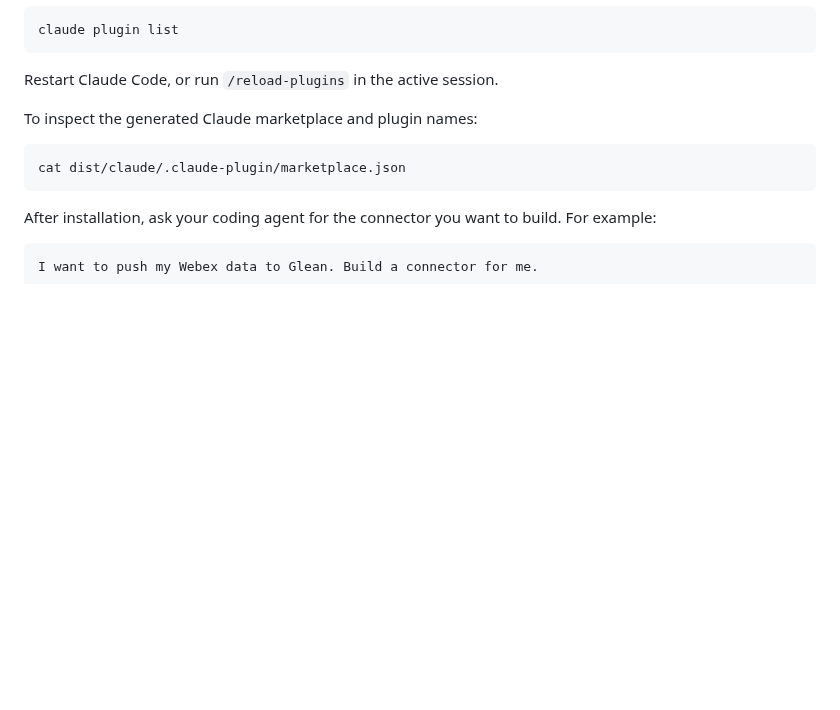
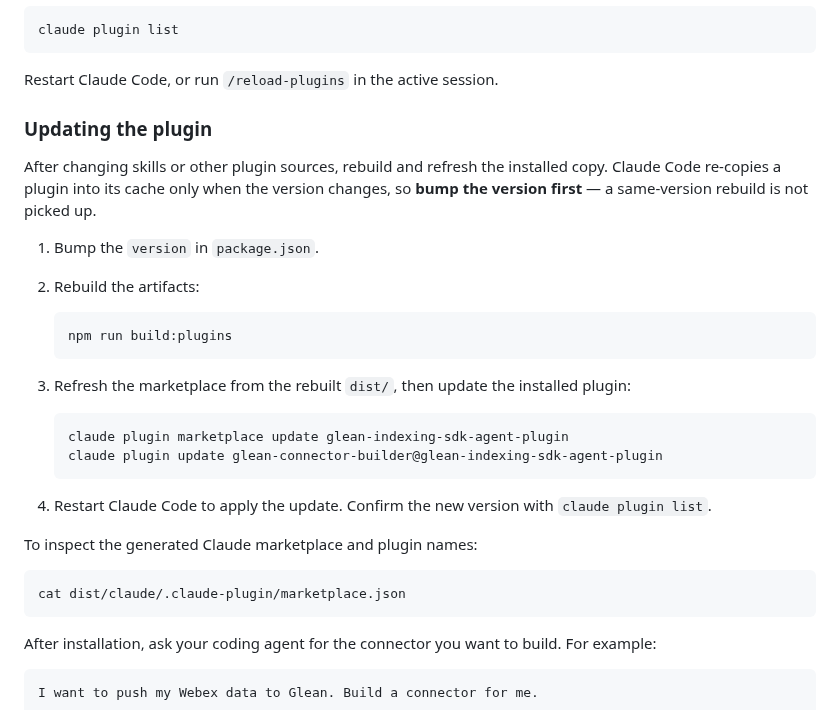
Before and after one commit to gleanwork/glean-indexing-sdk, a Markdown page: README.md, the part around the change. Drawn GitHub-style; blank space fills up the shorter version.

Commit message:
[NI][docs] Add plugin update steps to README
Documents how to refresh an installed Claude Code plugin after a rebuild.
Calls out that cache re-copy is version-gated, so a same-version rebuild
is not picked up without a version bump.

Generated with Erasmus

Co-Authored-By: Erasmus <erasmus@glean.com>

````diff
--- a/README.md
+++ b/README.md
@@ -43,6 +43,26 @@ claude plugin list
 ```
 
 Restart Claude Code, or run `/reload-plugins` in the active session.
+
+### Updating the plugin
+
+After changing skills or other plugin sources, rebuild and refresh the installed copy. Claude Code re-copies a plugin into its cache only when the version changes, so **bump the version first** — a same-version rebuild is not picked up.
+
+1. Bump the `version` in `package.json`.
+2. Rebuild the artifacts:
+
+   ```bash
+   npm run build:plugins
+   ```
+
+3. Refresh the marketplace from the rebuilt `dist/`, then update the installed plugin:
+
+   ```bash
+   claude plugin marketplace update glean-indexing-sdk-agent-plugin
+   claude plugin update glean-connector-builder@glean-indexing-sdk-agent-plugin
+   ```
+
+4. Restart Claude Code to apply the update. Confirm the new version with `claude plugin list`.
 
 To inspect the generated Claude marketplace and plugin names:
 
````
